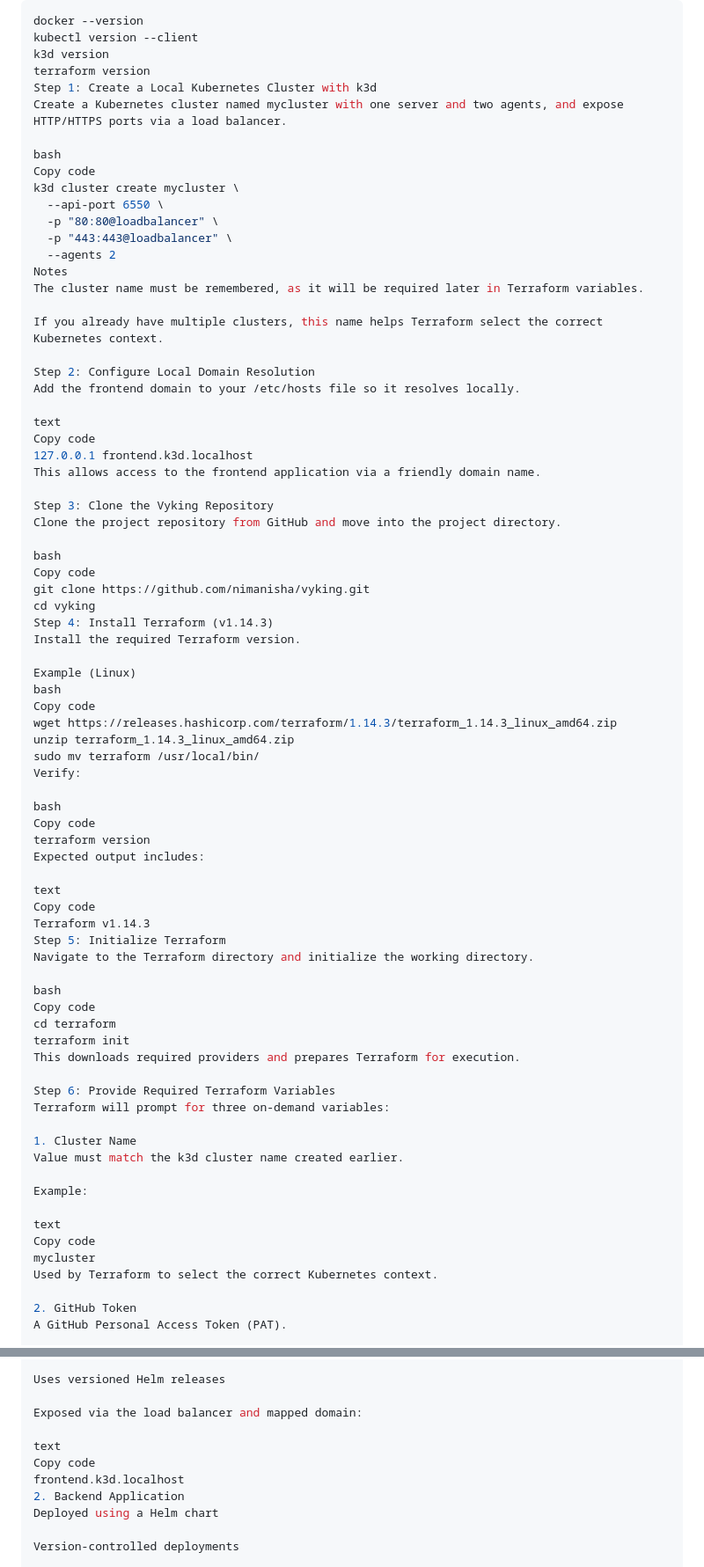
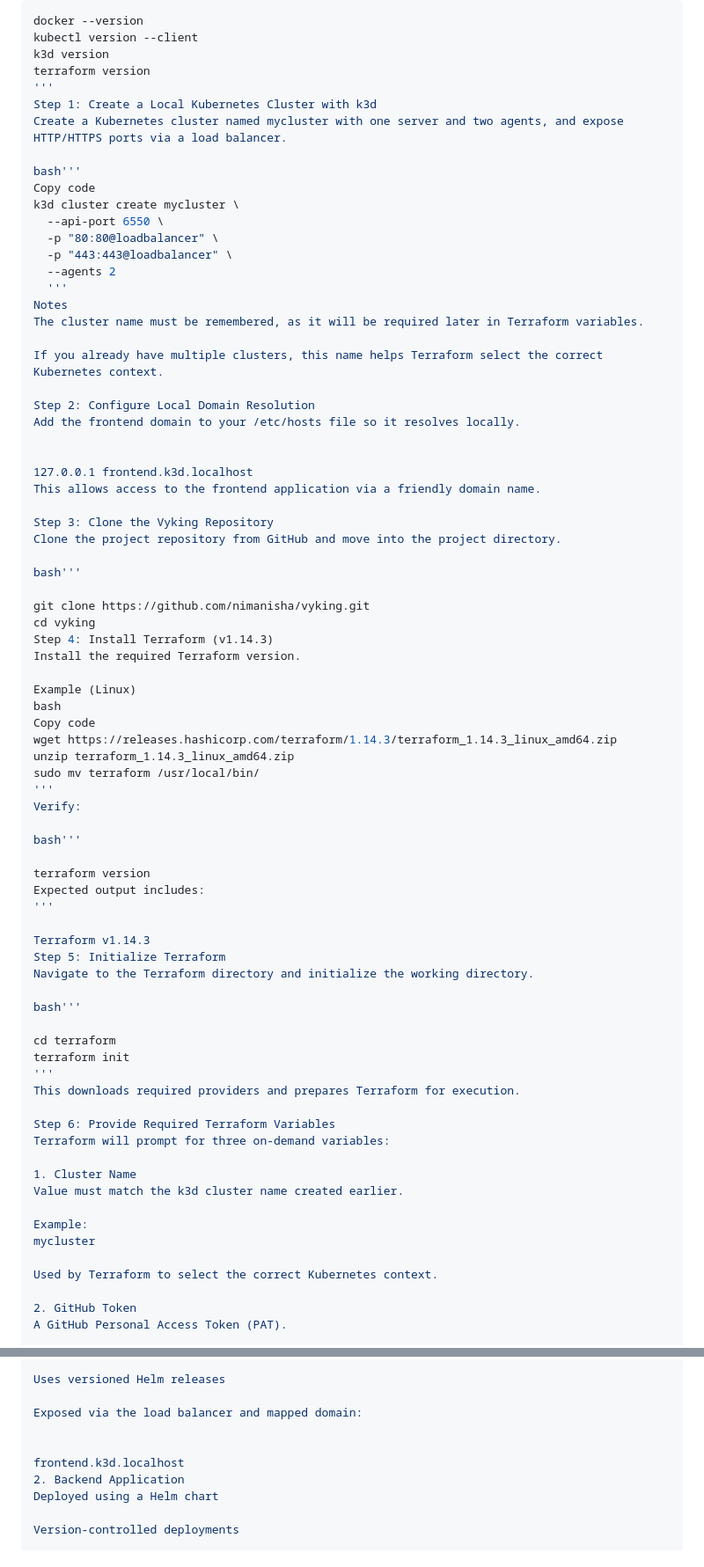
Before and after one commit to nimanisha/vyking, a Markdown page: Readme.md, 2 parts joined by grey strips. Shown at 88% size. Drawn GitHub-style.

```diff
--- a/Readme.md
+++ b/Readme.md
@@ -24,16 +24,18 @@ docker --version
 kubectl version --client
 k3d version
 terraform version
+'''
 Step 1: Create a Local Kubernetes Cluster with k3d
 Create a Kubernetes cluster named mycluster with one server and two agents, and expose HTTP/HTTPS ports via a load balancer.
 
-bash
+bash'''
 Copy code
 k3d cluster create mycluster \
   --api-port 6550 \
   -p "80:80@loadbalancer" \
   -p "443:443@loadbalancer" \
   --agents 2
+  '''
 Notes
 The cluster name must be remembered, as it will be required later in Terraform variables.
 
@@ -42,16 +44,15 @@ If you already have multiple clusters, this name helps Terraform select the corr
 Step 2: Configure Local Domain Resolution
 Add the frontend domain to your /etc/hosts file so it resolves locally.
 
-text
-Copy code
+
 127.0.0.1 frontend.k3d.localhost
 This allows access to the frontend application via a friendly domain name.
 
 Step 3: Clone the Vyking Repository
 Clone the project repository from GitHub and move into the project directory.
 
-bash
-Copy code
+bash'''
+
 git clone https://github.com/nimanisha/vyking.git
 cd vyking
 Step 4: Install Terraform (v1.14.3)
@@ -63,23 +64,24 @@ Copy code
 wget https://releases.hashicorp.com/terraform/1.14.3/terraform_1.14.3_linux_amd64.zip
 unzip terraform_1.14.3_linux_amd64.zip
 sudo mv terraform /usr/local/bin/
+'''
 Verify:
 
-bash
-Copy code
+bash'''
+
 terraform version
 Expected output includes:
+'''
 
-text
-Copy code
 Terraform v1.14.3
 Step 5: Initialize Terraform
 Navigate to the Terraform directory and initialize the working directory.
 
-bash
-Copy code
+bash'''
+
 cd terraform
 terraform init
+'''
 This downloads required providers and prepares Terraform for execution.
 
 Step 6: Provide Required Terraform Variables
@@ -89,10 +91,8 @@ Terraform will prompt for three on-demand variables:
 Value must match the k3d cluster name created earlier.
 
 Example:
+mycluster
 
-text
-Copy code
-mycluster
 Used by Terraform to select the correct Kubernetes context.
 
 2. GitHub Token
@@ -172,8 +173,7 @@ Uses versioned Helm releases
 
 Exposed via the load balancer and mapped domain:
 
-text
-Copy code
+
 frontend.k3d.localhost
 2. Backend Application
 Deployed using a Helm chart
```
Also changed, not shown: other parts of Readme.md (+20 -271 lines).
